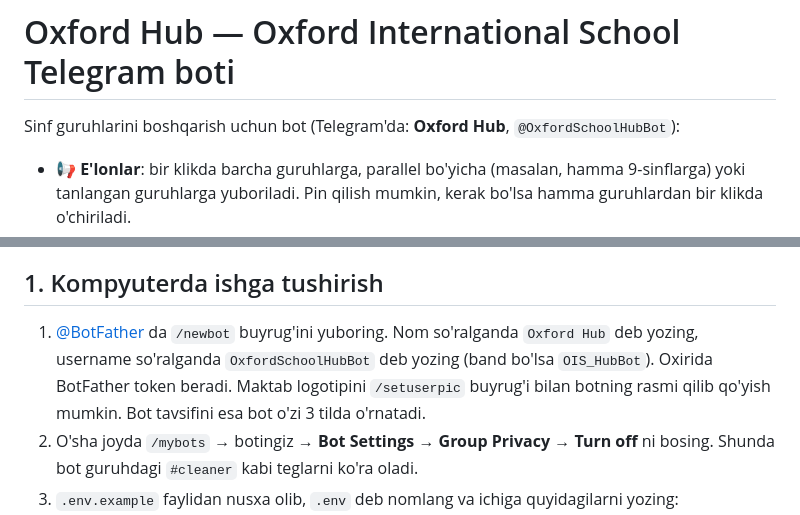
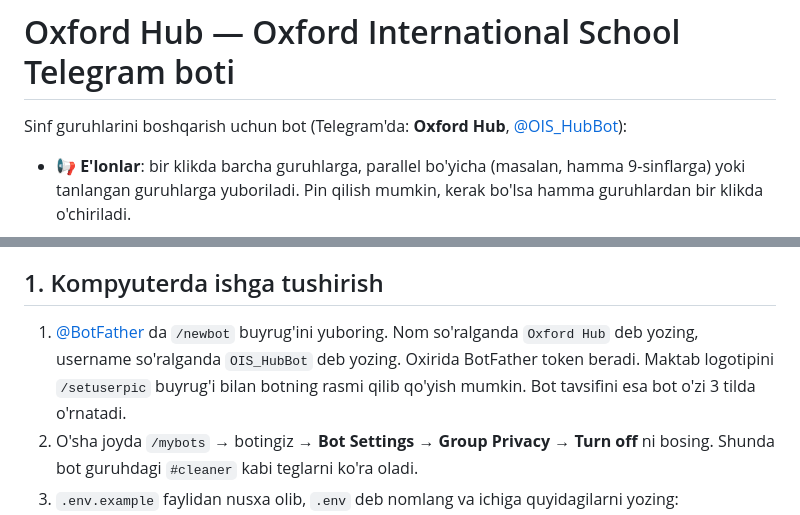
Before and after one commit to argatoo/oxford-hub-bot, a Markdown page: README.md, 2 parts joined by grey strips. Rendered like a GitHub page.

Commit message:
README: bot username is @OIS_HubBot
Co-Authored-By: Claude Opus 5.5 <noreply@anthropic.com>

```diff
--- a/README.md
+++ b/README.md
@@ -1,6 +1,6 @@
 # Oxford Hub — Oxford International School Telegram boti
 
-Sinf guruhlarini boshqarish uchun bot (Telegram'da: **Oxford Hub**, `@OxfordSchoolHubBot`):
+Sinf guruhlarini boshqarish uchun bot (Telegram'da: **Oxford Hub**, [@OIS_HubBot](https://t.me/OIS_HubBot)):
 
 - **📢 E'lonlar**: bir klikda barcha guruhlarga, parallel bo'yicha (masalan, hamma 9-sinflarga) yoki tanlangan guruhlarga yuboriladi. Pin qilish mumkin, kerak bo'lsa hamma guruhlardan bir klikda o'chiriladi.
 - **🧹 Xodimni chaqirish**: o'qituvchi guruhda `#cleaner suv to'kildi` deb yozadi va xabar shu roldagi xodimning shaxsiy chatiga boradi. Xodim «Qabul qilaman» va «Bajarildi» tugmalarini bosadi, guruhda esa holat ko'rinib turadi.
@@ -16,7 +16,7 @@ Bot ikki xil usulda ishlaydi:
 
 ## 1. Kompyuterda ishga tushirish
 
-1. [@BotFather](https://t.me/BotFather) da `/newbot` buyrug'ini yuboring. Nom so'ralganda `Oxford Hub` deb yozing, username so'ralganda `OxfordSchoolHubBot` deb yozing (band bo'lsa `OIS_HubBot`). Oxirida BotFather token beradi. Maktab logotipini `/setuserpic` buyrug'i bilan botning rasmi qilib qo'yish mumkin. Bot tavsifini esa bot o'zi 3 tilda o'rnatadi.
+1. [@BotFather](https://t.me/BotFather) da `/newbot` buyrug'ini yuboring. Nom so'ralganda `Oxford Hub` deb yozing, username so'ralganda `OIS_HubBot` deb yozing. Oxirida BotFather token beradi. Maktab logotipini `/setuserpic` buyrug'i bilan botning rasmi qilib qo'yish mumkin. Bot tavsifini esa bot o'zi 3 tilda o'rnatadi.
 2. O'sha joyda `/mybots` → botingiz → **Bot Settings → Group Privacy → Turn off** ni bosing. Shunda bot guruhdagi `#cleaner` kabi teglarni ko'ra oladi.
 3. `.env.example` faylidan nusxa olib, `.env` deb nomlang va ichiga quyidagilarni yozing:
    - `BOT_TOKEN`: BotFather bergan token
```
